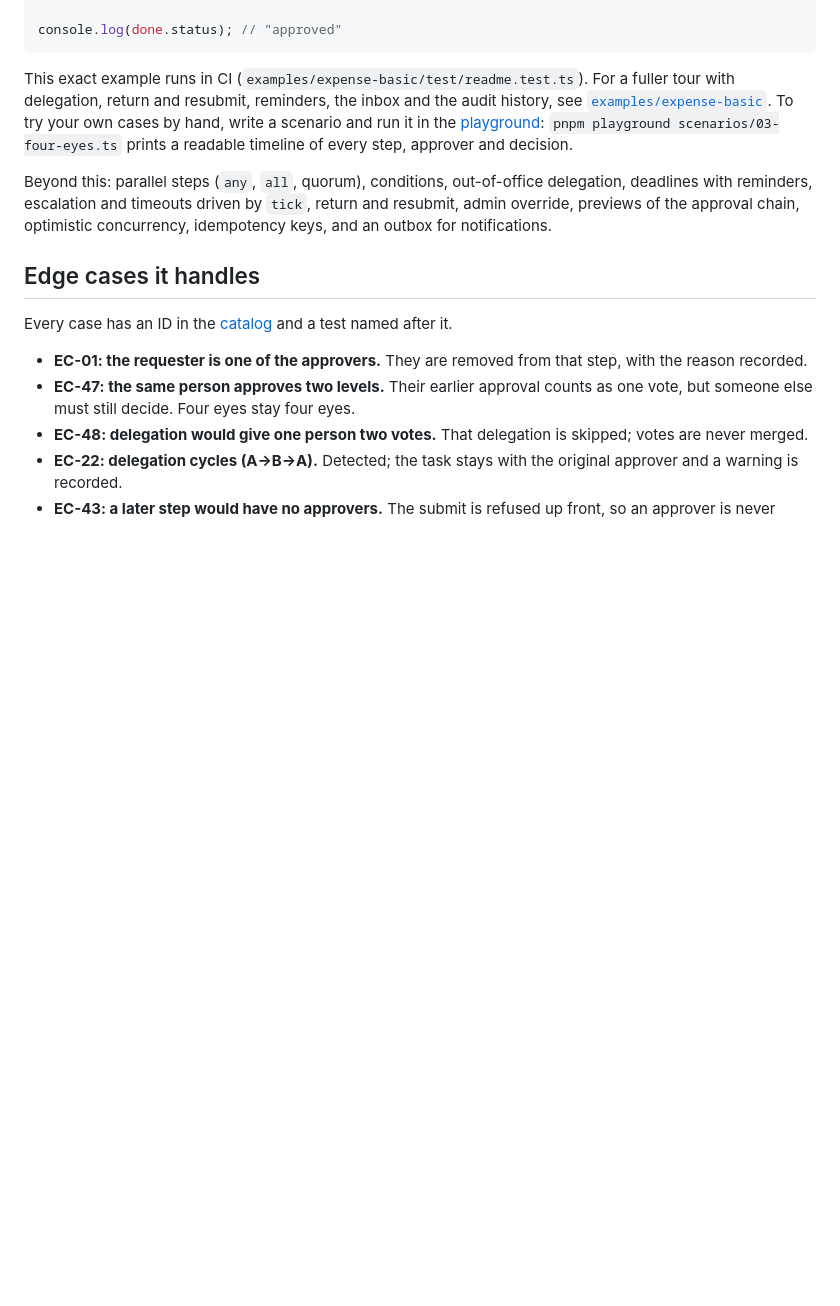
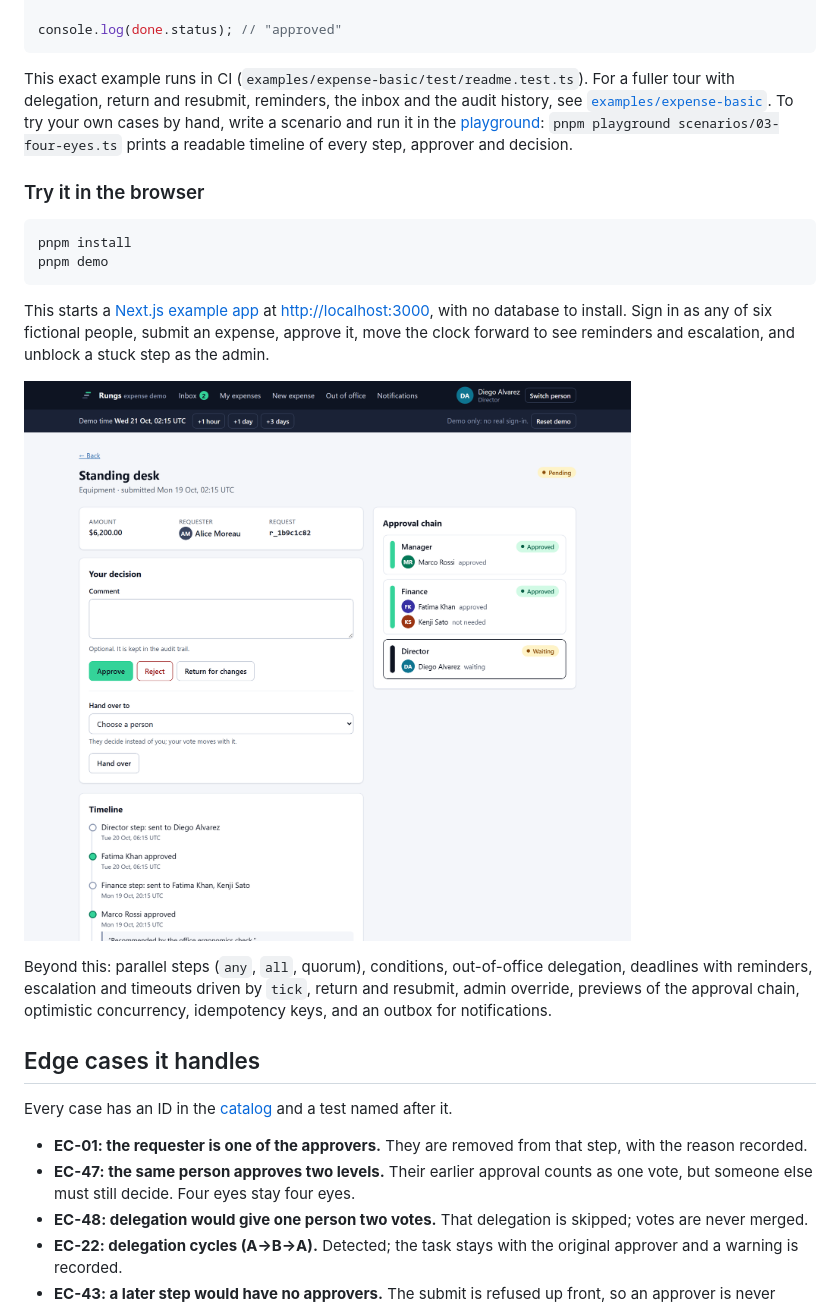
Before and after one commit to Sodastech/rungs, a Markdown page: README.md, the part around the change. GitHub-like rendering; pictures changed too: assets/screenshots/request.png (added); blank space fills up the shorter version.

````diff
--- a/README.md
+++ b/README.md
@@ -78,6 +78,19 @@ with delegation, return and resubmit, reminders, the inbox and the audit history
 scenario and run it in the [playground](examples/playground): `pnpm playground scenarios/03-four-eyes.ts`
 prints a readable timeline of every step, approver and decision.
 
+### Try it in the browser
+
+```bash
+pnpm install
+pnpm demo
+```
+
+This starts a [Next.js example app](examples/nextjs-expense) at <http://localhost:3000>, with no
+database to install. Sign in as any of six fictional people, submit an expense, approve it, move
+the clock forward to see reminders and escalation, and unblock a stuck step as the admin.
+
+![The approval chain and audit timeline in the example app](assets/screenshots/request.png)
+
 Beyond this: parallel steps (`any`, `all`, quorum), conditions, out-of-office delegation, deadlines
 with reminders, escalation and timeouts driven by `tick`, return and resubmit, admin override,
 previews of the approval chain, optimistic concurrency, idempotency keys, and an outbox for
````
Also changed, not shown: ROADMAP.md (+24 -3 lines), docs/06-architecture.md (+1 -1 lines), examples/nextjs-expense/README.md (added, +88 -0 lines), assets/screenshots/admin.png (added), assets/screenshots/inbox.png (added), 3 other files.
